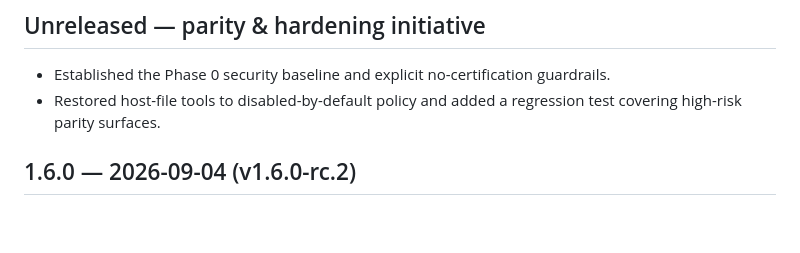
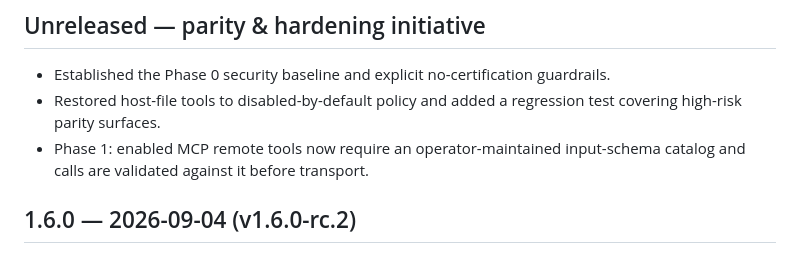
Before and after one commit to aibatech/aiba-agent, a Markdown page: CHANGELOG.md, the part around the change. Rendered like a GitHub page; blank space fills up the shorter version.

Commit message:
docs: record MCP schema hardening

```diff
--- a/CHANGELOG.md
+++ b/CHANGELOG.md
@@ -4,6 +4,7 @@
 
 - Established the Phase 0 security baseline and explicit no-certification guardrails.
 - Restored host-file tools to disabled-by-default policy and added a regression test covering high-risk parity surfaces.
+- Phase 1: enabled MCP remote tools now require an operator-maintained input-schema catalog and calls are validated against it before transport.
 
 
 ## 1.6.0 — 2026-09-04 (v1.6.0-rc.2)
```
